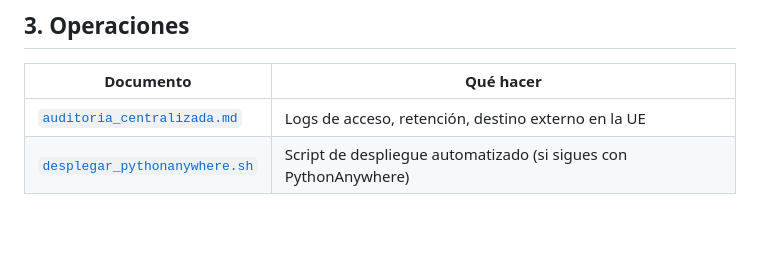
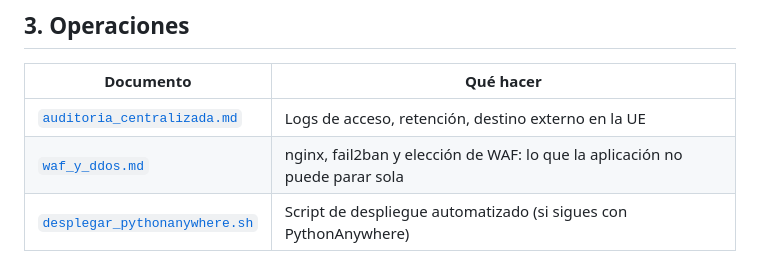
Before and after one commit to hcgarcia-code/carnets, a Markdown page: deploy/README.md, the part around the change. Rendered like a GitHub page; blank space fills up the shorter version.

```diff
--- a/deploy/README.md
+++ b/deploy/README.md
@@ -22,6 +22,7 @@
 | Documento | Qué hacer |
 |---|---|
 | [`auditoria_centralizada.md`](auditoria_centralizada.md) | Logs de acceso, retención, destino externo en la UE |
+| [`waf_y_ddos.md`](waf_y_ddos.md) | nginx, fail2ban y elección de WAF: lo que la aplicación no puede parar sola |
 | [`desplegar_pythonanywhere.sh`](desplegar_pythonanywhere.sh) | Script de despliegue automatizado (si sigues con PythonAnywhere) |
 
 ## 4. Pendiente post-octubre
```
Also changed, not shown: deploy/waf_y_ddos.md (added, +156 -0 lines).
